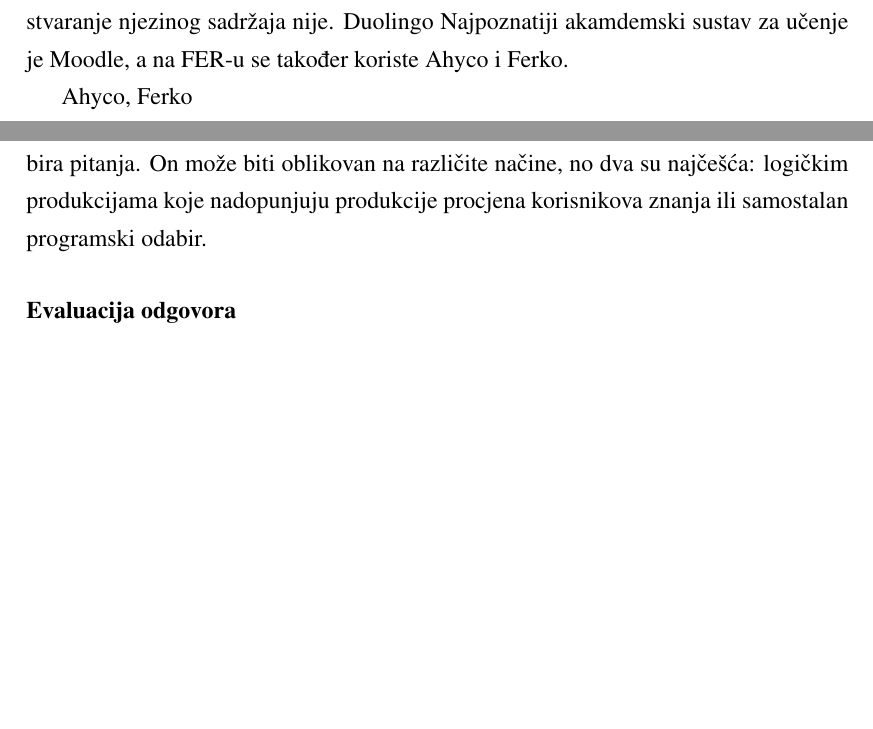
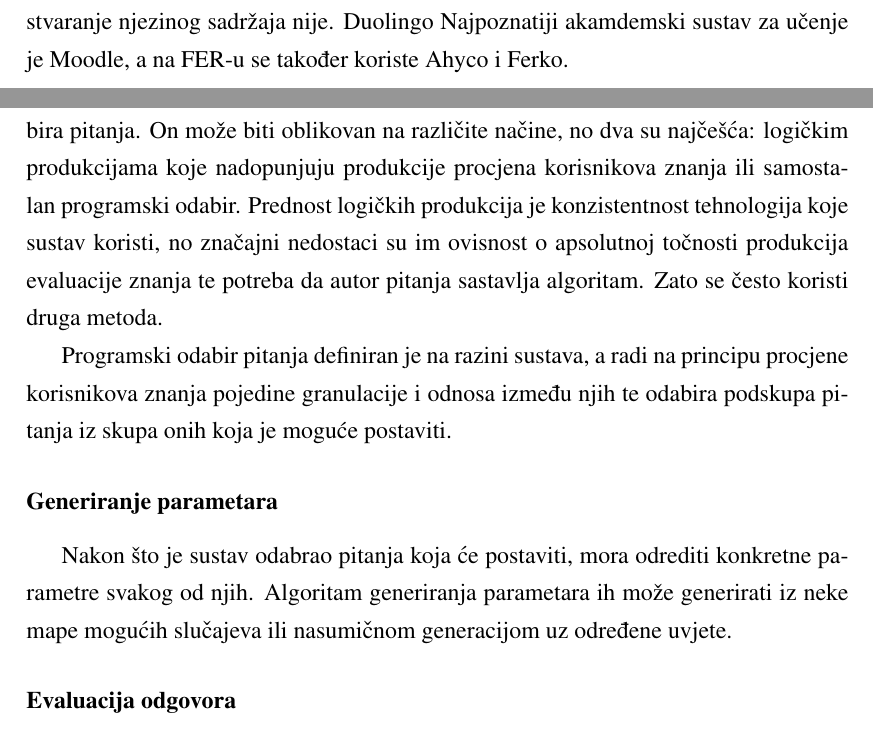
Before and after one commit to murta6/ZR, a LaTeX thesis (Dokument/zavrsni_alenmurtic.tex): two parts of pages 6 and 15 of 23, joined at a grey line, cut so that both start at the same text, the shorter picture padded with empty space. Compiled offline with pdfLaTeX.

Commit message:
još malo

```diff
--- a/Dokument/zavrsni_alenmurtic.tex
+++ b/Dokument/zavrsni_alenmurtic.tex
@@ -39,8 +39,6 @@ Ideja sustava za elektroničko učenje je ujediniti postupak prenošenja informa
 Sustavi za elektroničko učenje mogu biti dio nekog formalnog obrazovnog sustava ili samostalni. Moodle je primjer sustava za elektroničko učenje čiji je cilj obavljati samo dio obrazovanja, uglavnom provjere znanja i prenošenja informacija (materijala za učenje). Od korisnika se očekuje da sam proučava te materijale ili pohađa predavanja predmeta unesenog na sustav Moodle. Samostalni sustavi za elektroničko učenje trebali bi imati dostupne sve elemente učenja jer samo tako mogu osigurati kvalitetu. Eventualno može nedostajati formalna provjera znanja ako je sustav dizajniran tako da je postupak upijanja novih činjenica rigorozan u korištenju da ga korisnik ni u kojem slučaju ne može preskočiti ili ignorirati.
 \par
 Neki od popularnih i besplatnih sustava za elektroničko učenje su Codeacademy, Doulingo i Coursera. Coursera je zanimljiv koncept učenja koji na internet stranicu prenosi predmete stvarnih sveučilišta. Ona je za kranjeg korisnika samostalna, no stvaranje njezinog sadržaja nije. Duolingo Najpoznatiji akamdemski sustav za učenje je Moodle, a na FER-u se također koriste Ahyco i Ferko.
-\par
-Ahyco, Ferko
 \pagebreak
 \section{Inteligentni sustavi za elektroničko učenje (ITS)}
 Inteligentni sustavi za elektroničko učenje posebna su vrsta sustava za elektroničko učenje koja korisniku pruža reakcije ili upute prilagođene isključivo njemu. Cilj svakog ITS je smanjiti ovisnost korisnika sustava o ljudskim učiteljima. Za razliku od ljudi, elektronički sustavi se ne umaraju, ne stare, gotovo uvijek imaju vremena za učenika. Naravno, inteligentni sustavi za elektroničko učenje također imaju svoje limite: kvalitetni su koliko je kvalitetan dizajner sustava, ne mogu pratiti fizičke reakcije korisnika i iskustveno zaključivati iz njih te, ipak, ne mogu biti potpuno individualni jer bi u tom slučaju količina praćenih podataka morala biti enormna.
@@ -173,7 +171,12 @@ Korisničko sučelje ITS-a također bi se trebao držati nekih principa jedinstv
 \subsection{Algotimi sustava za inteligentno učenje}
 
 \subsubsection{Odabir pitanja}
-Vjerojatno najznačajniji algoritam sustava za inteligentno učenje je algoritam odabira pitanja. On može biti oblikovan na različite načine, no dva su najčešća: logičkim produkcijama koje nadopunjuju produkcije procjena korisnikova znanja ili samostalan programski odabir.
+Vjerojatno najznačajniji algoritam sustava za inteligentno učenje je algoritam odabira pitanja. On može biti oblikovan na različite načine, no dva su najčešća: logičkim produkcijama koje nadopunjuju produkcije procjena korisnikova znanja ili samostalan programski odabir. Prednost logičkih produkcija je konzistentnost tehnologija koje sustav koristi, no značajni nedostaci su im ovisnost o apsolutnoj točnosti produkcija evaluacije znanja te potreba da autor pitanja sastavlja algoritam. Zato se često koristi druga metoda.
+\par
+Programski odabir pitanja definiran je na razini sustava, a radi na principu procjene korisnikova znanja pojedine granulacije i odnosa između njih te odabira podskupa pitanja iz skupa onih koja je moguće postaviti.
+
+\subsubsection{Generiranje parametara}
+Nakon što je sustav odabrao pitanja koja će postaviti, mora odrediti konkretne parametre svakog od njih. Algoritam generiranja parametara ih može generirati iz neke mape mogućih slučajeva ili nasumičnom generacijom uz određene uvjete.
 
 \subsubsection{Evaluacija odgovora}
 \subsubsection{Procjena znanja}
```
Also changed, not shown: Dokument/zavrsni_alenmurtic.pdf, Dokument/zavrsni_alenmurtic.tex (1 more changed lines), 4 other files.
